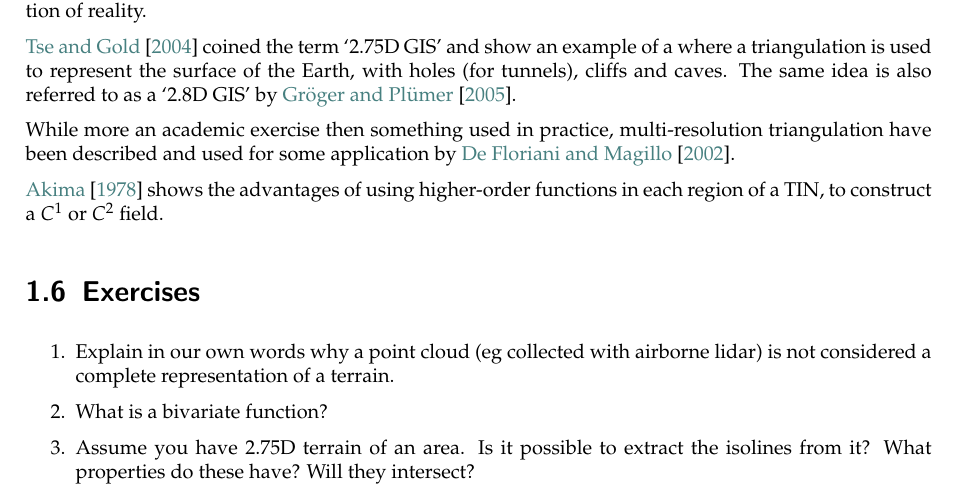
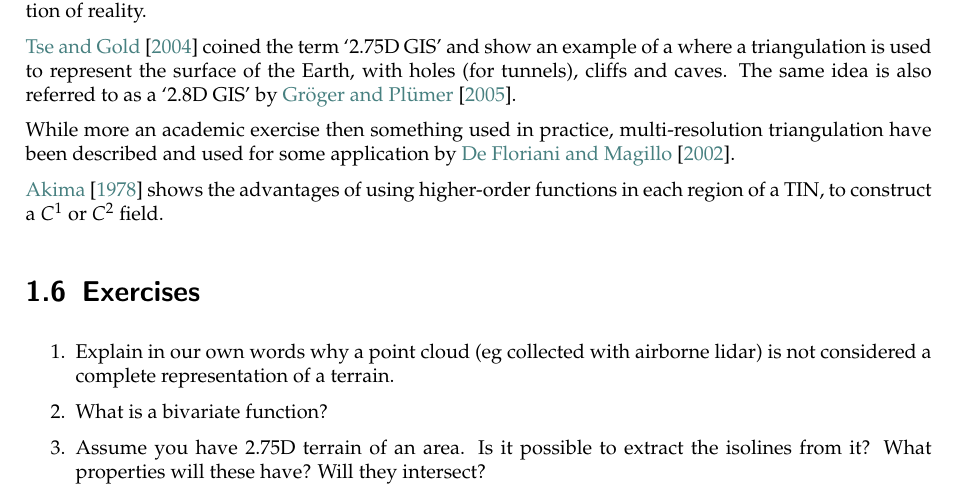
Before and after one commit to tudelft3d/terrainbook, a LaTeX thesis (terrainbook.tex, which reads whatisterrain/whatisterrain.tex): part of page 15 of 143, cut so that both start at the same text. Compiled offline with pdfLaTeX.

Commit message:
fix typo

```diff
--- a/whatisterrain/whatisterrain.tex
+++ b/whatisterrain/whatisterrain.tex
@@ -414,5 +414,5 @@ While more an academic exercise then something used in practice, multi-resolutio
 \begin{enumerate}
   \item Explain in our own words why a point cloud (\eg\ collected with airborne lidar) is not considered a complete representation of a terrain.
   \item What is a bivariate function?
-  \item Assume you have 2.75D terrain of an area. Is it possible to extract the isolines from it? What properties do these have? Will they intersect?
+  \item Assume you have 2.75D terrain of an area. Is it possible to extract the isolines from it? What properties will these have? Will they intersect?
 \end{enumerate}
```
